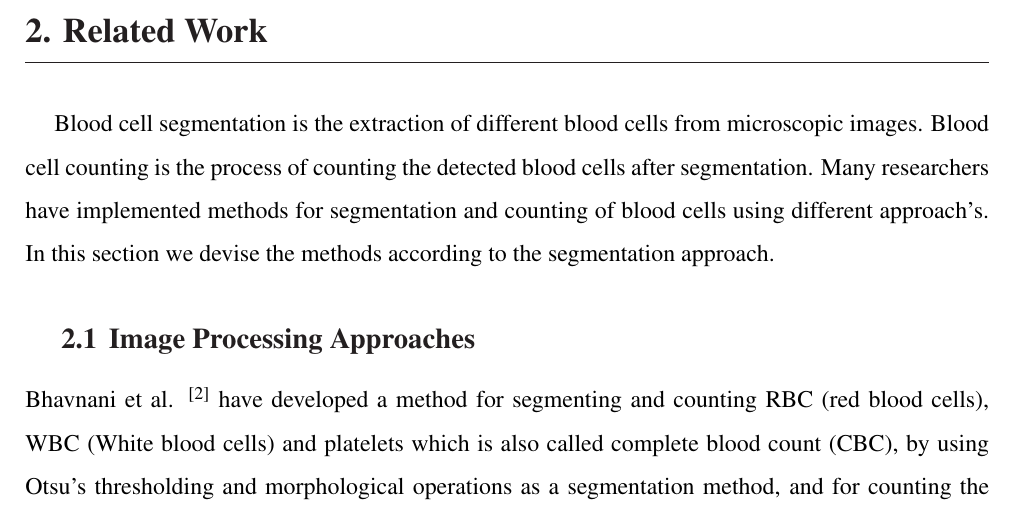
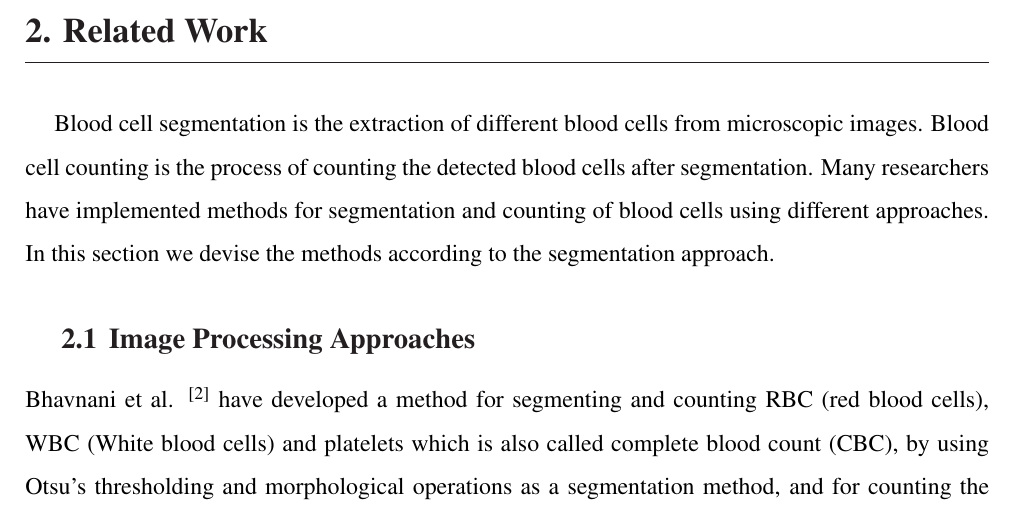
Before and after one commit to zaxo7/PFE, a LaTeX document (PFE/latex/main.tex, which reads PFE/latex/chap1.tex): part of page 9 of 19, cut so that both start at the same text. Compiled offline with pdfLaTeX.

Commit message:
Fixed a typo

```diff
--- a/PFE/latex/chap1.tex
+++ b/PFE/latex/chap1.tex
@@ -5,7 +5,7 @@
 \section{Related Work}
 \vspace{0.2in}
 \hspace*{0.16in}
-Blood cell segmentation is the extraction of different blood cells from microscopic images. Blood cell counting is the process of counting the detected blood cells after segmentation. Many researchers have implemented methods for segmentation and counting of blood cells using different approach's. In this section we devise the methods according to the segmentation approach.
+Blood cell segmentation is the extraction of different blood cells from microscopic images. Blood cell counting is the process of counting the detected blood cells after segmentation. Many researchers have implemented methods for segmentation and counting of blood cells using different approaches. In this section we devise the methods according to the segmentation approach.
 
 \subsection{Image Processing Approaches}
 
```
